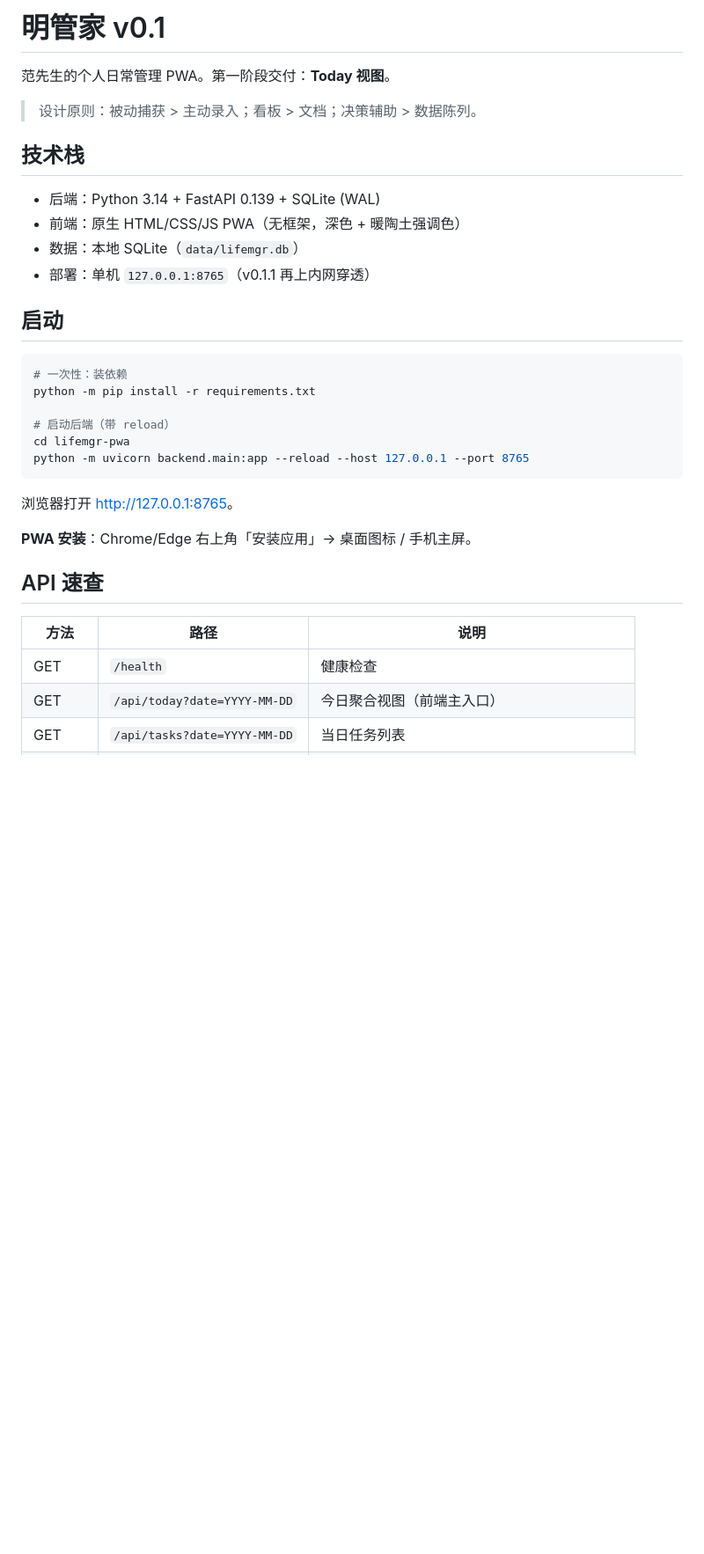
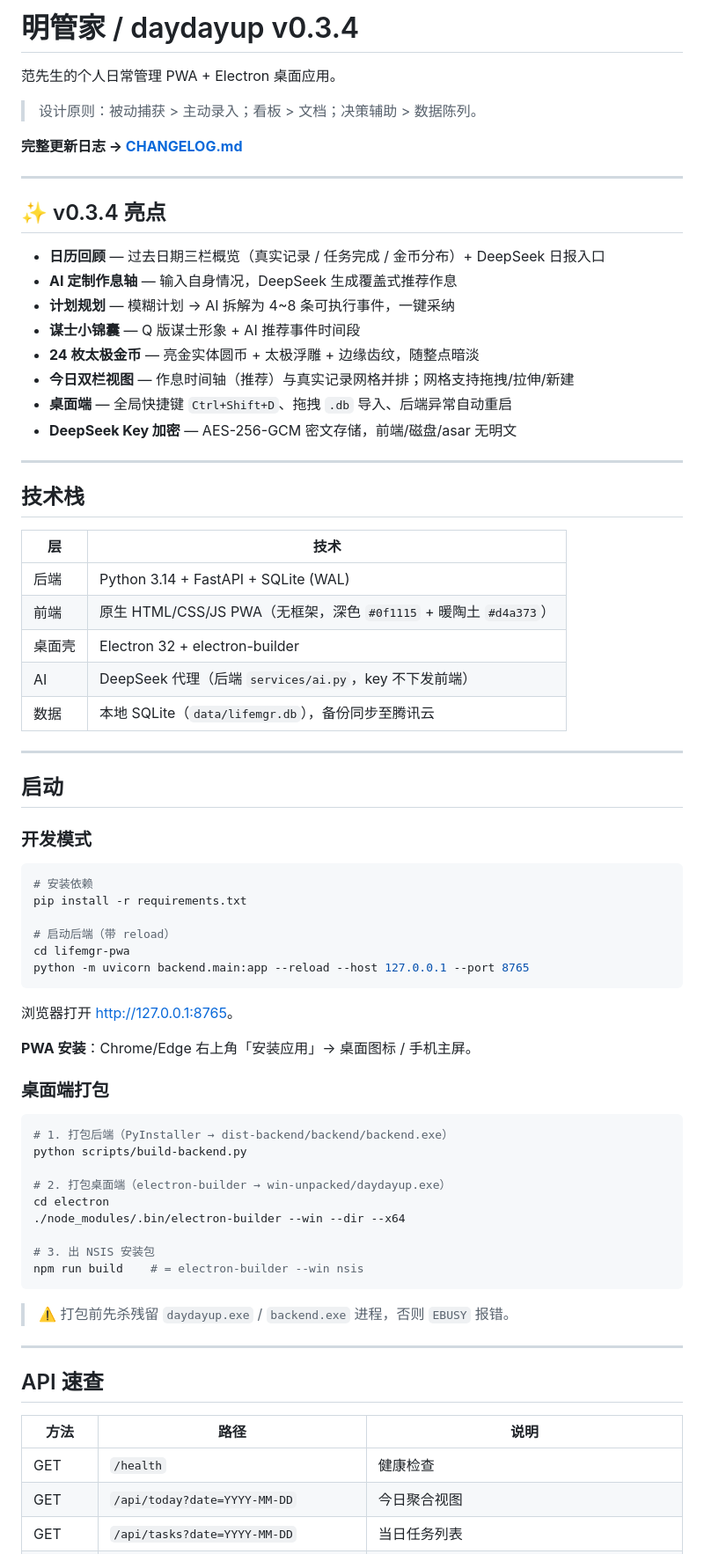
Before and after one commit to Weifan2334/daydayup, a Markdown page: README.md, the part around one of its changes. Shown at 88% size. Rendered like a GitHub page; blank space fills up the shorter version.

````diff
--- a/README.md
+++ b/README.md
@@ -1,21 +1,45 @@
-# 明管家 v0.1
+# 明管家 / daydayup v0.3.4
 
-范先生的个人日常管理 PWA。第一阶段交付：**Today 视图**。
+范先生的个人日常管理 PWA + Electron 桌面应用。
 
 > 设计原则：被动捕获 > 主动录入；看板 > 文档；决策辅助 > 数据陈列。
 
+**完整更新日志 → [CHANGELOG.md](./CHANGELOG.md)**
+
+---
+
+## ✨ v0.3.4 亮点
+
+- **日历回顾** — 过去日期三栏概览（真实记录 / 任务完成 / 金币分布）+ DeepSeek 日报入口
+- **AI 定制作息轴** — 输入自身情况，DeepSeek 生成覆盖式推荐作息
+- **计划规划** — 模糊计划 → AI 拆解为 4~8 条可执行事件，一键采纳
+- **谋士小锦囊** — Q 版谋士形象 + AI 推荐事件时间段
+- **24 枚太极金币** — 亮金实体圆币 + 太极浮雕 + 边缘齿纹，随整点暗淡
+- **今日双栏视图** — 作息时间轴（推荐）与真实记录网格并排；网格支持拖拽/拉伸/新建
+- **桌面端** — 全局快捷键 `Ctrl+Shift+D`、拖拽 `.db` 导入、后端异常自动重启
+- **DeepSeek Key 加密** — AES-256-GCM 密文存储，前端/磁盘/asar 无明文
+
+---
+
 ## 技术栈
 
-- 后端：Python 3.14 + FastAPI 0.139 + SQLite (WAL)
-- 前端：原生 HTML/CSS/JS PWA（无框架，深色 + 暖陶土强调色）
-- 数据：本地 SQLite（`data/lifemgr.db`）
-- 部署：单机 `127.0.0.1:8765`（v0.1.1 再上内网穿透）
+| 层 | 技术 |
+|---|---|
+| 后端 | Python 3.14 + FastAPI + SQLite (WAL) |
+| 前端 | 原生 HTML/CSS/JS PWA（无框架，深色 `#0f1115` + 暖陶土 `#d4a373`） |
+| 桌面壳 | Electron 32 + electron-builder |
+| AI | DeepSeek 代理（后端 `services/ai.py`，key 不下发前端） |
+| 数据 | 本地 SQLite（`data/lifemgr.db`），备份同步至腾讯云 |
+
+---
 
 ## 启动
 
+### 开发模式
+
 ```bash
-# 一次性：装依赖
-python -m pip install -r requirements.txt
+# 安装依赖
+pip install -r requirements.txt
 
 # 启动后端（带 reload）
 cd lifemgr-pwa
@@ -26,12 +50,30 @@ python -m uvicorn backend.main:app --reload --host 127.0.0.1 --port 8765
 
 **PWA 安装**：Chrome/Edge 右上角「安装应用」→ 桌面图标 / 手机主屏。
 
+### 桌面端打包
+
+```bash
+# 1. 打包后端（PyInstaller → dist-backend/backend/backend.exe）
+python scripts/build-backend.py
+
+# 2. 打包桌面端（electron-builder → win-unpacked/daydayup.exe）
+cd electron
+./node_modules/.bin/electron-builder --win --dir --x64
+
+# 3. 出 NSIS 安装包
+npm run build    # = electron-builder --win nsis
+```
+
+> ⚠️ 打包前先杀残留 `daydayup.exe` / `backend.exe` 进程，否则 `EBUSY` 报错。
+
+---
+
 ## API 速查
 
 | 方法 | 路径 | 说明 |
 |---|---|---|
 | GET | `/health` | 健康检查 |
-| GET | `/api/today?date=YYYY-MM-DD` | 今日聚合视图（前端主入口） |
+| GET | `/api/today?date=YYYY-MM-DD` | 今日聚合视图 |
 | GET | `/api/tasks?date=YYYY-MM-DD` | 当日任务列表 |
 | POST | `/api/tasks?date=YYYY-MM-DD` | 加任务 `{title, anchor_time?, duration_min?}` |
 | POST | `/api/tasks/{id}/toggle` | 切换完成 |
````
Also changed, not shown: other parts of README.md (+59 -35 lines).
